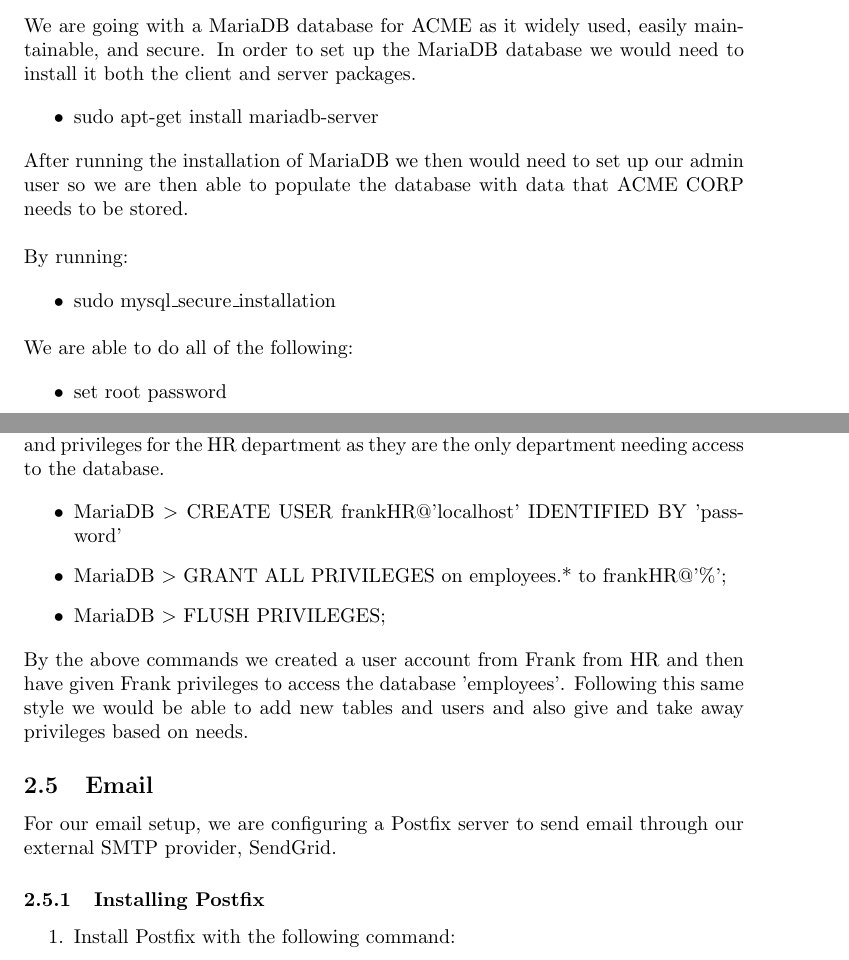
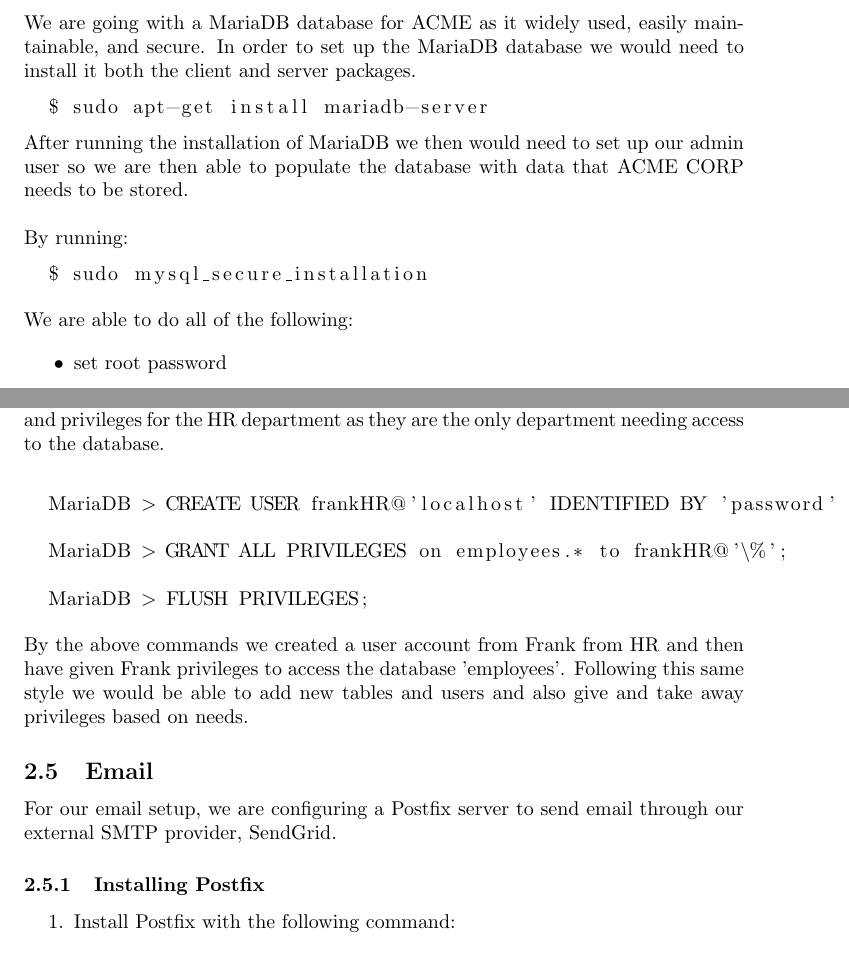
Before and after one commit to davidqphan/CS183-final-project, a LaTeX document (main.tex, which reads implementation/database/main.tex): two parts of pages 9 and 10 of 17, joined at a grey line, cut so that both start at the same text. Compiled offline with pdfLaTeX.

Commit message:
made commands for DB more like that of oracle

```diff
--- a/implementation/database/main.tex
+++ b/implementation/database/main.tex
@@ -5,9 +5,9 @@
 maintainable, and secure. In order to set up the MariaDB database we would
 need to install it both the client and server packages.
 
-\begin{itemize}
-\item sudo apt-get install mariadb-server
-\end{itemize}
+\begin{lstlisting}[language=bash]
+  $ sudo apt-get install mariadb-server
+\end{lstlisting}
 
 \noindent After running the installation of MariaDB we then would need to set
 up our admin user so we are then able to populate the database with data that
@@ -15,11 +15,11 @@
 
 \noindent By running:
 
-\begin{itemize}
-\item sudo mysql\_secure\_installation \\
-\end{itemize}
+\begin{lstlisting}[language=bash]
+  $ sudo mysql_secure_installation
+\end{lstlisting}
 
-\vspace{-1em}
+\vspace{.5em}
 
 \noindent We are able to do all of the following:
 
@@ -35,15 +35,16 @@
 the user accounts and privileges for the HR department as they are the only
 department needing access to the database.
 
-\begin{itemize}
+\begin{lstlisting}[language=bash]
 
-\item MariaDB $>$ CREATE USER frankHR@'localhost' IDENTIFIED BY 'password'
+  MariaDB > CREATE USER frankHR@'localhost' IDENTIFIED BY 'password'
 
-\item MariaDB $>$ GRANT ALL PRIVILEGES on employees.* to frankHR@'\%';
+  MariaDB > GRANT ALL PRIVILEGES on employees.* to frankHR@'\%';
 
-\item MariaDB $>$ FLUSH PRIVILEGES;
+  MariaDB > FLUSH PRIVILEGES;
+\end{lstlisting}
 
-\end{itemize}
+\vspace{.5em}
 
 \noindent By the above commands we created a user account from Frank from HR
 and then have given Frank privileges to access the database 'employees'.
```
Also changed, not shown: main.pdf.
